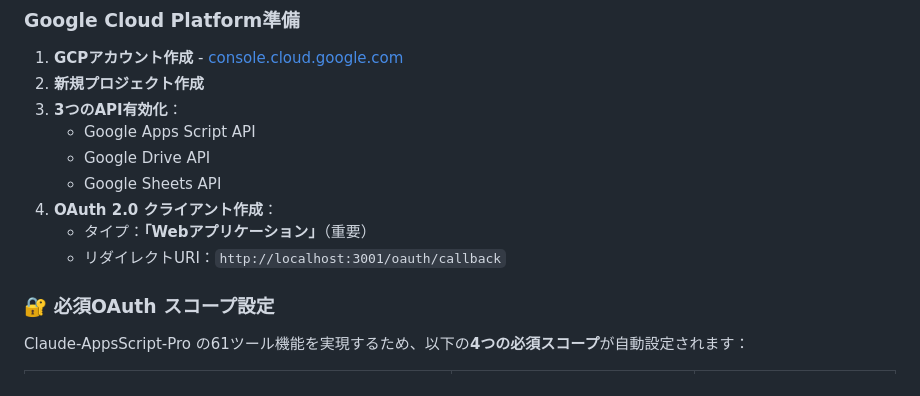
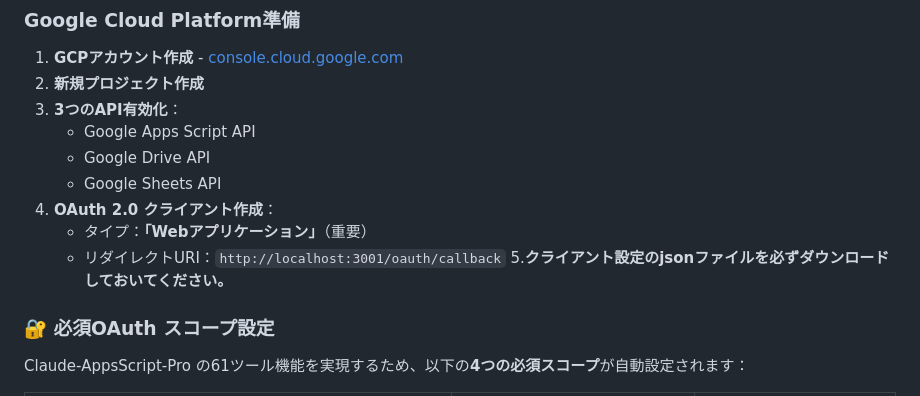
Before and after one commit to overdozer1124/claude-appsscript-pro, a Markdown page: README.md, the part around the change. Rendered like a GitHub page.

Commit message:
Update README.md2025/08/22 22:53

```diff
--- a/README.md
+++ b/README.md
@@ -43,6 +43,7 @@ Claude-AppsScript-Pro は、**61ツール統合**・**AI自律開発**・**リ
 4. **OAuth 2.0 クライアント作成**：
    - タイプ：**「Webアプリケーション」**（重要）
    - リダイレクトURI：`http://localhost:3001/oauth/callback`
+5.**クライアント設定のjsonファイルを必ずダウンロードしておいてください。**
 
 ### 🔐 必須OAuth スコープ設定
 
```
